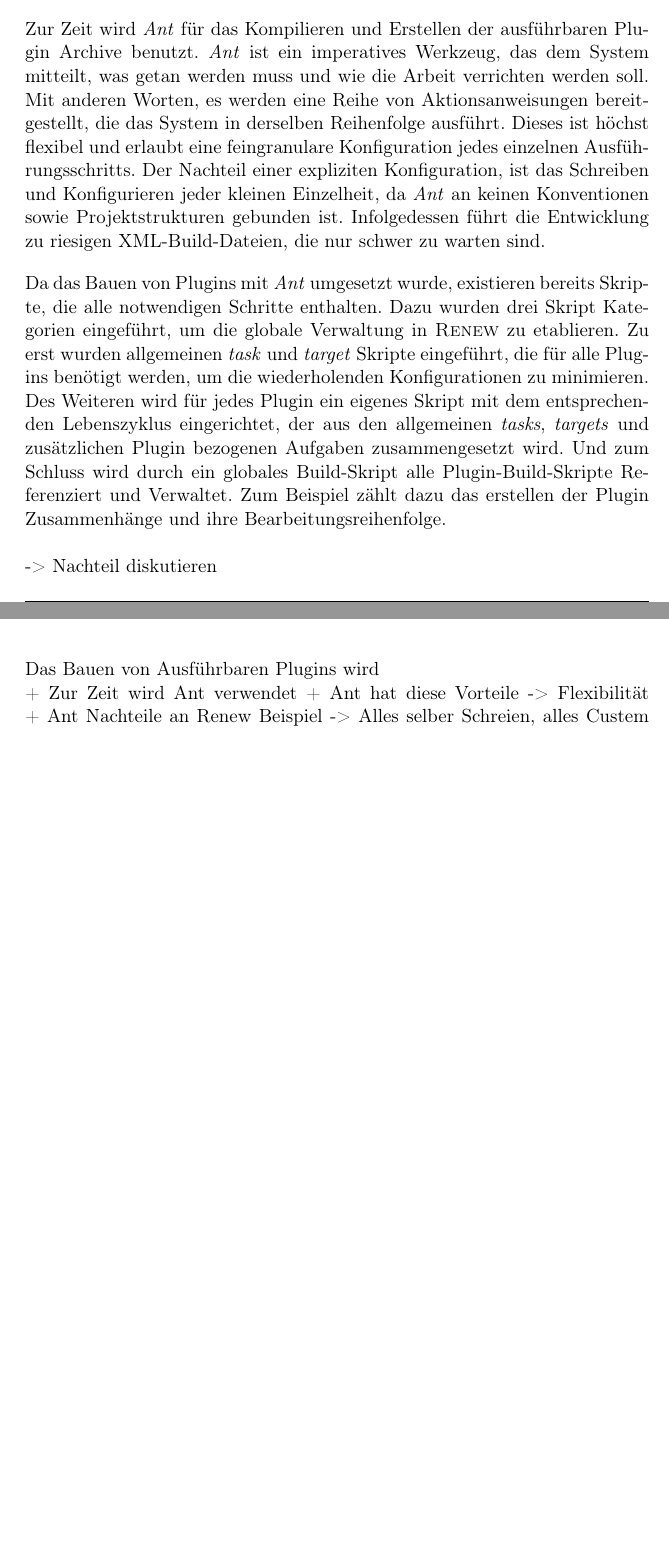
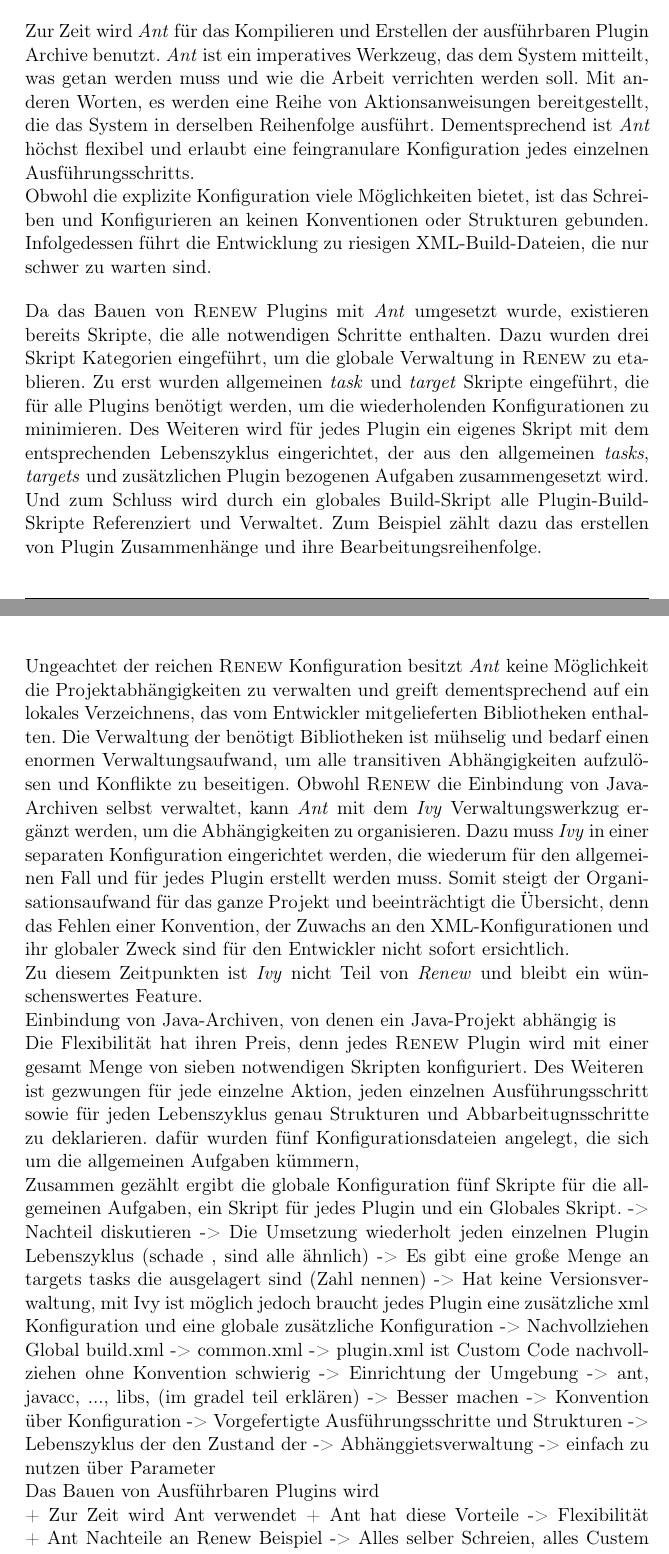
Before and after one commit to iFindY/bericht, a LaTeX thesis (Thesis.tex, which reads Ausgangssituation.tex): two parts of pages 58 and 59 of 106 before the commit and two parts of pages 58 and 59 of 107 after it, joined at a grey line, cut so that both start at the same text, the shorter picture padded with empty space. Compiled offline with pdfLaTeX.

Commit message:
Projekt Verwaltung

```diff
--- a/Ausgangssituation.tex
+++ b/Ausgangssituation.tex
@@ -111,11 +111,39 @@
 		Die Herausforderung dynamische Modulkombination aus einer großen Modulmenge zu erstellen, spielt eine zentrale Rolle in einem Modulverband. Daher ist die Administration ein wichtiges Instrument für das Entwickeln von Modularem Code.\newline
 		Für die Verwaltung der Codebasis existieren bereits Werkzeuge, die eingesetzt werden können wie zum Beispiel \textit{Ant}, \textit{Maven} und \textit{Gradle}. \bigbreak
 
-		Zur Zeit wird \textit{Ant} für das Kompilieren und Erstellen der ausführbaren Plugin Archive benutzt. \textit{Ant} ist ein imperatives Werkzeug, das dem System mitteilt, was getan werden muss und wie die Arbeit verrichten werden soll. Mit anderen Worten, es werden eine Reihe von Aktionsanweisungen bereitgestellt, die das System in derselben Reihenfolge ausführt. Dieses ist höchst flexibel und erlaubt eine feingranulare Konfiguration jedes einzelnen Ausführungsschritts. Der Nachteil einer expliziten Konfiguration, ist das Schreiben und Konfigurieren jeder kleinen Einzelheit, da \textit{Ant} an keinen Konventionen sowie Projektstrukturen gebunden ist. Infolgedessen führt die Entwicklung zu riesigen XML-Build-Dateien, die nur schwer zu warten sind.\bigbreak
+		Zur Zeit wird \textit{Ant} für das Kompilieren und Erstellen der ausführbaren Plugin Archive benutzt. \textit{Ant} ist ein imperatives Werkzeug, das dem System mitteilt, was getan werden muss und wie die Arbeit verrichten werden soll. Mit anderen Worten, es werden eine Reihe von Aktionsanweisungen bereitgestellt, die das System in derselben Reihenfolge ausführt. Dementsprechend ist \textit{Ant} höchst flexibel und erlaubt eine feingranulare Konfiguration jedes einzelnen Ausführungsschritts.\newline
+		Obwohl die explizite Konfiguration viele Möglichkeiten bietet, ist das Schreiben und Konfigurieren an keinen Konventionen oder Strukturen gebunden. Infolgedessen führt die Entwicklung zu riesigen XML-Build-Dateien, die nur schwer zu warten sind.\bigbreak
 
-		Da das Bauen von Plugins mit \textit{Ant} umgesetzt wurde, existieren bereits Skripte, die alle notwendigen Schritte enthalten. Dazu wurden drei Skript Kategorien eingeführt, um die globale Verwaltung in \textsc{Renew} zu etablieren. Zu erst wurden allgemeinen \textit{task} und \textit{target} Skripte eingeführt, die für alle Plugins benötigt werden, um die wiederholenden Konfigurationen zu minimieren. Des Weiteren wird für jedes Plugin ein eigenes Skript mit dem entsprechenden Lebenszyklus eingerichtet, der aus den allgemeinen \textit{tasks}, \textit{targets} und zusätzlichen Plugin bezogenen Aufgaben zusammengesetzt wird. Und zum Schluss wird durch ein globales Build-Skript alle Plugin-Build-Skripte Referenziert und Verwaltet. Zum Beispiel zählt dazu das erstellen der Plugin Zusammenhänge und ihre Bearbeitungsreihenfolge. \newline
+		Da das Bauen von \textsc{Renew} Plugins mit \textit{Ant} umgesetzt wurde, existieren bereits Skripte, die alle notwendigen Schritte enthalten. Dazu wurden drei Skript Kategorien eingeführt, um die globale Verwaltung in \textsc{Renew} zu etablieren. Zu erst wurden allgemeinen \textit{task} und \textit{target} Skripte eingeführt, die für alle Plugins benötigt werden, um die wiederholenden Konfigurationen zu minimieren. Des Weiteren wird für jedes Plugin ein eigenes Skript mit dem entsprechenden Lebenszyklus eingerichtet, der aus den allgemeinen \textit{tasks}, \textit{targets} und zusätzlichen Plugin bezogenen Aufgaben zusammengesetzt wird. Und zum Schluss wird durch ein globales Build-Skript alle Plugin-Build-Skripte Referenziert und Verwaltet. Zum Beispiel zählt dazu das erstellen von Plugin Zusammenhänge und ihre Bearbeitungsreihenfolge.\bigbreak
 
+		Ungeachtet der reichen \textsc{Renew} Konfiguration besitzt \textit{Ant} keine Möglichkeit die Projektabhängigkeiten zu verwalten und greift dementsprechend auf ein lokales Verzeichnens, das vom Entwickler mitgelieferten Bibliotheken enthalten. Die Verwaltung der benötigt Bibliotheken ist mühselig und bedarf einen enormen Verwaltungsaufwand, um alle transitiven Abhängigkeiten aufzulösen und Konflikte zu beseitigen. Obwohl \textsc{Renew} die Einbindung von Java-Archiven selbst verwaltet, kann \textit{Ant} mit dem \textit{Ivy} Verwaltungswerkzug ergänzt werden, um die Abhängigkeiten zu organisieren. Dazu muss \textit{Ivy} in einer separaten Konfiguration eingerichtet werden, die wiederum für den allgemeinen Fall und für jedes Plugin erstellt werden muss. Somit steigt der Organisationsaufwand für das ganze Projekt und beeinträchtigt die Übersicht, denn das Fehlen einer Konvention, der Zuwachs an den XML-Konfigurationen und ihr globaler Zweck sind für den Entwickler nicht sofort ersichtlich.\newline
+		Zu diesem Zeitpunkten ist \textit{Ivy} nicht Teil von \textit{Renew} und bleibt ein wünschenswertes Feature.
+
+
+
+Einbindung von Java-Archiven, von denen ein Java-Projekt abhängig is
+
+		Die Flexibilität hat ihren Preis, denn jedes \textsc{Renew} Plugin wird mit einer gesamt Menge von sieben notwendigen Skripten konfiguriert. Des Weiteren
+
+
+
+		ist gezwungen für jede einzelne Aktion, jeden einzelnen Ausführungsschritt sowie für jeden Lebenszyklus genau Strukturen und Abbarbeitugnsschritte zu deklarieren. dafür wurden fünf Konfigurationsdateien angelegt, die sich um die allgemeinen Aufgaben kümmern,
+
+
+	Zusammen gezählt ergibt die globale Konfiguration fünf Skripte für die allgemeinen Aufgaben, ein Skript für jedes Plugin und ein Globales Skript.
 		-> Nachteil diskutieren
+			-> Die Umsetzung wiederholt jeden einzelnen Plugin Lebenszyklus (schade , sind alle ähnlich)
+			-> Es gibt eine große Menge an targets tasks die ausgelagert sind (Zahl nennen)
+			-> Hat keine Versionsverwaltung, mit Ivy ist möglich jedoch braucht jedes Plugin eine zusätzliche xml Konfiguration und eine globale zusätzliche Konfiguration
+			-> Nachvollziehen Global build.xml -> common.xml -> plugin.xml  ist Custom Code nachvollziehen ohne Konvention schwierig
+			-> Einrichtung der Umgebung -> ant, javacc, ..., libs, (im gradel teil erklären)
+		-> Besser machen
+			-> Konvention über Konfiguration
+				-> Vorgefertigte Ausführungsschritte und Strukturen
+				-> Lebenszyklus der den Zustand der
+			-> Abhänggietsverwaltung
+			-> einfach zu nutzen über Parameter
+
 
 
 
```
